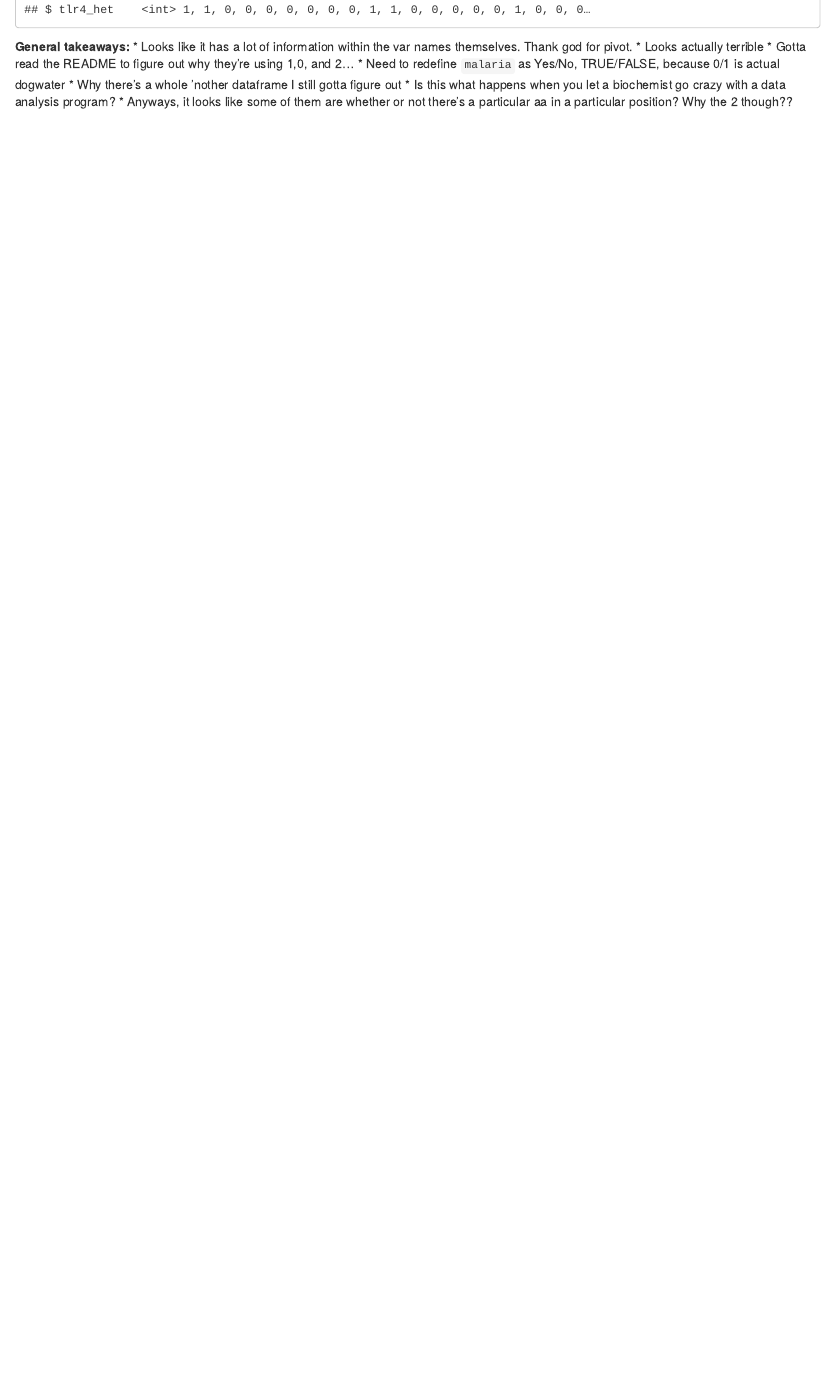
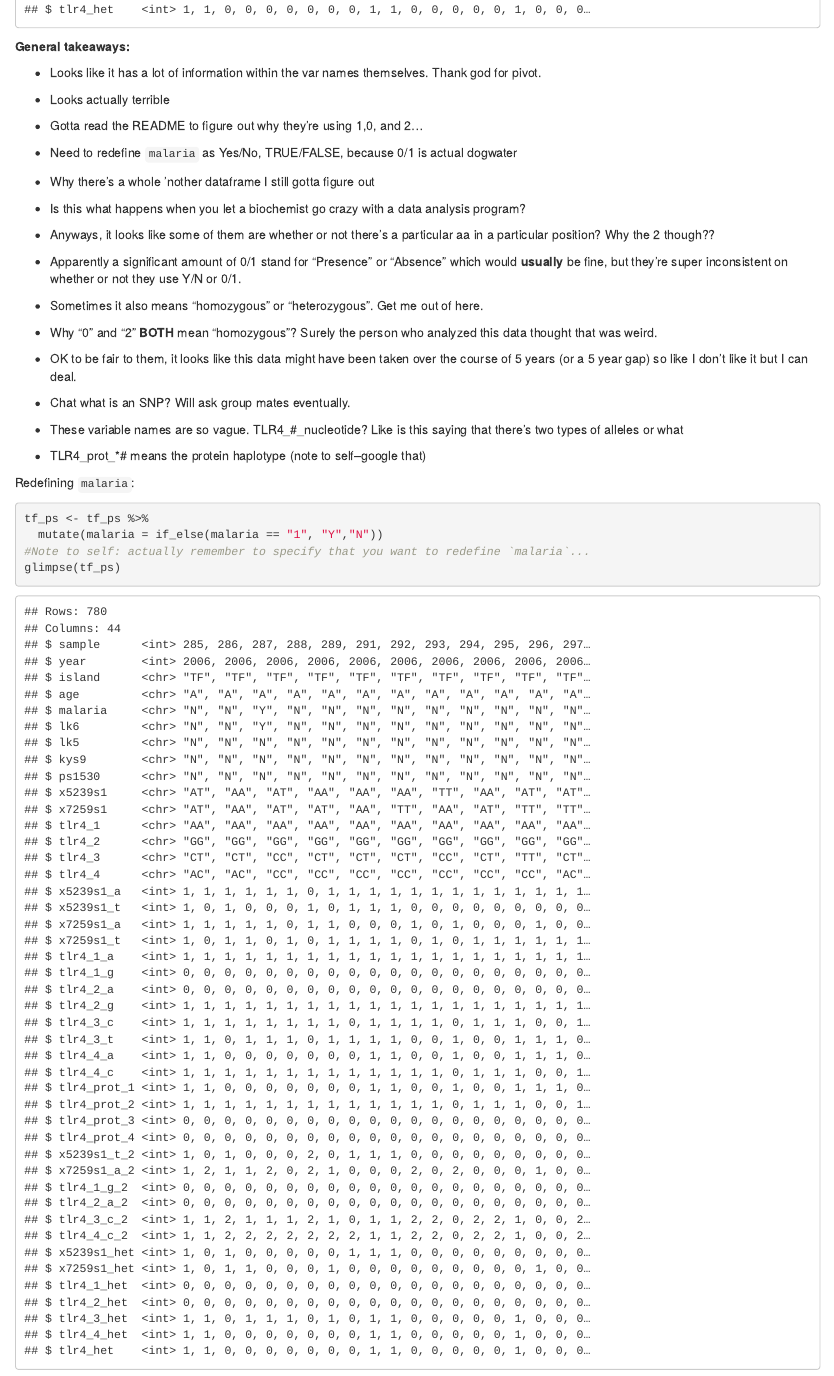
Before and after one commit to wjholley/BIS015W2025_group6, an R Markdown document (final project/dataexploration-luc.Rmd): the page in a window 1100 px wide, from 3900 px down. Rendered offline with R 4.5, knitr and Pandoc, with nearby package versions; column names are cleaned by a stand-in for the janitor package.

Commit message:
Checking out data until 1AM
2/10, would not recommend. Especially after running a temp dependence on an enzyme.

````diff
--- a/final project/dataexploration-luc.Rmd
+++ b/final project/dataexploration-luc.Rmd
@@ -67,21 +70,53 @@
 ```
 
 Outputting the merged df as a csv:
+
 ```{r}
 write.csv(merged_df, "data/landscapegenetics/merged_pipits.csv", row.names = FALSE)
 ```
 
 Anyways, since that's not the most important thing known to man:
+
 ```{r}
 tf_ps <- read.csv("data/landscapegenetics/TF_PS_pipits.csv") %>% clean_names()
 glimpse(tf_ps) #cursory checking
 ```
 
-**General takeaways: **
-* Looks like it has a lot of information within the var names themselves. Thank god for pivot.
-* Looks actually terrible
-* Gotta read the README to figure out why they're using 1,0, and 2...
-* Need to redefine `malaria` as Yes/No, TRUE/FALSE, because 0/1 is actual dogwater
-* Why there's a whole 'nother dataframe I still gotta figure out
-* Is this what happens when you let a biochemist go crazy with a data analysis program?
-* Anyways, it looks like some of them are whether or not there's a particular aa in a particular position? Why the 2 though??
+**General takeaways:**
+
+-   Looks like it has a lot of information within the var names themselves. Thank god for pivot.
+
+-   Looks actually terrible
+
+-   Gotta read the README to figure out why they're using 1,0, and 2...
+
+-   Need to redefine `malaria` as Yes/No, TRUE/FALSE, because 0/1 is actual dogwater
+
+-   Why there's a whole 'nother dataframe I still gotta figure out
+
+-   Is this what happens when you let a biochemist go crazy with a data analysis program?
+
+-   Anyways, it looks like some of them are whether or not there's a particular aa in a particular position? Why the 2 though??
+
+-   Apparently a significant amount of 0/1 stand for "Presence" or "Absence" which would **usually** be fine, but they're super inconsistent on whether or not they use Y/N or 0/1.
+
+-   Sometimes it also means "homozygous" or "heterozygous". Get me out of here.
+
+-   Why "0" and "2" **BOTH** mean "homozygous"? Surely the person who analyzed this data thought that was weird.
+
+-   OK to be fair to them, it looks like this data might have been taken over the course of 5 years (or a 5 year gap) so like I don't like it but I can deal.
+
+-   Chat what is an SNP? Will ask group mates eventually.
+
+-   These variable names are so vague. TLR4\_#\_nucleotide? Like is this saying that there's two types of alleles or what
+
+-   TLR4_prot\_\*# means the protein haplotype (note to self--google that)
+
+Redefining `malaria`:
+
+```{r}
+tf_ps <- tf_ps %>%
+  mutate(malaria = if_else(malaria == "1", "Y","N"))
+#Note to self: actually remember to specify that you want to redefine `malaria`...
+glimpse(tf_ps)
+```
````
Also changed, not shown: final project/dataexploration-luc.Rmd (7 more changed lines).
